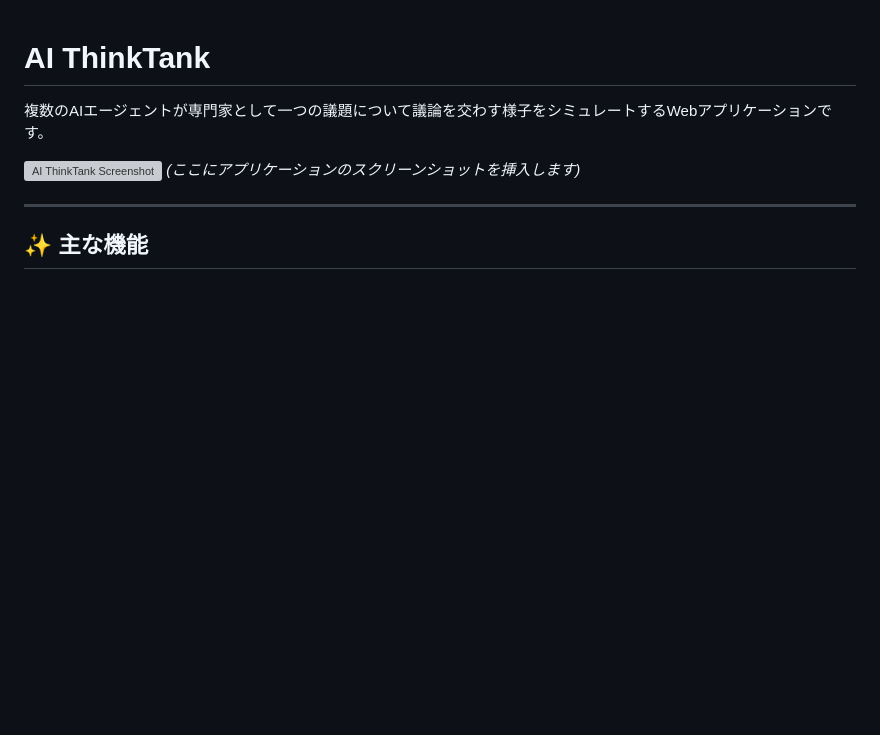
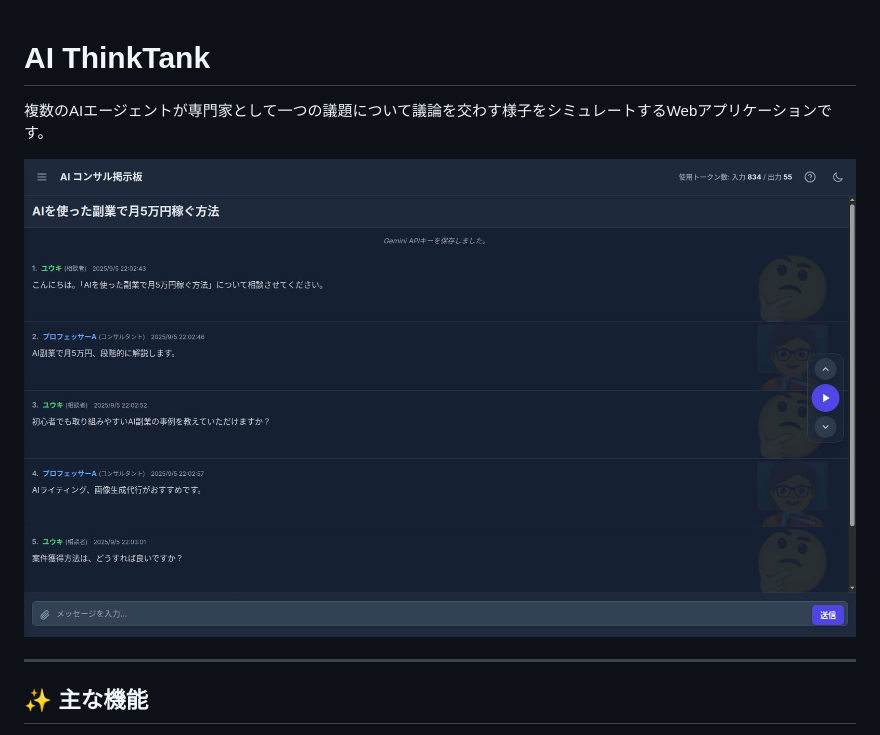
Before and after one commit to dma-cmyk/AI-ThinkTank, a Markdown page: README.md, the part around the change. Drawn GitHub-style; pictures changed too: screenshot.jpg (added); blank space fills up the shorter version; grey boxes are pictures that could not be loaded.

```diff
--- a/README.md
+++ b/README.md
@@ -2,8 +2,7 @@
 
 複数のAIエージェントが専門家として一つの議題について議論を交わす様子をシミュレートするWebアプリケーションです。
 
-![AI ThinkTank Screenshot](https://via.placeholder.com/800x450.png?text=AI+ThinkTank+Screenshot)
-*(ここにアプリケーションのスクリーンショットを挿入します)*
+![AI ThinkTank Screenshot](screenshot.jpg)
 
 ---
 
```
